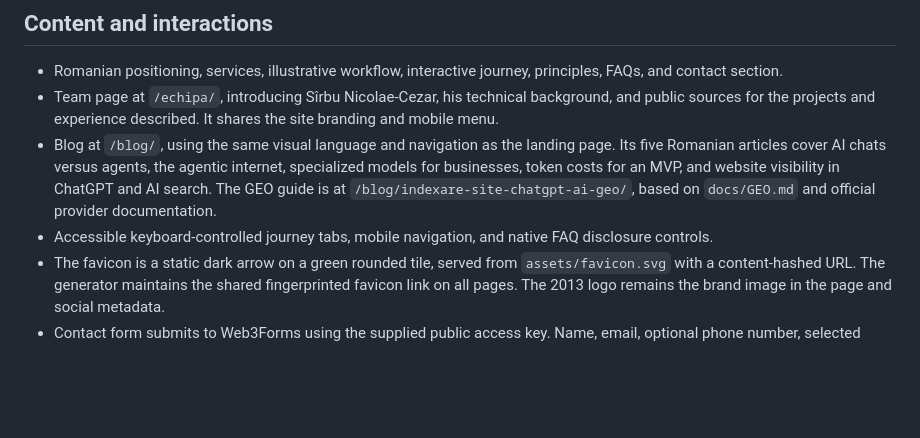
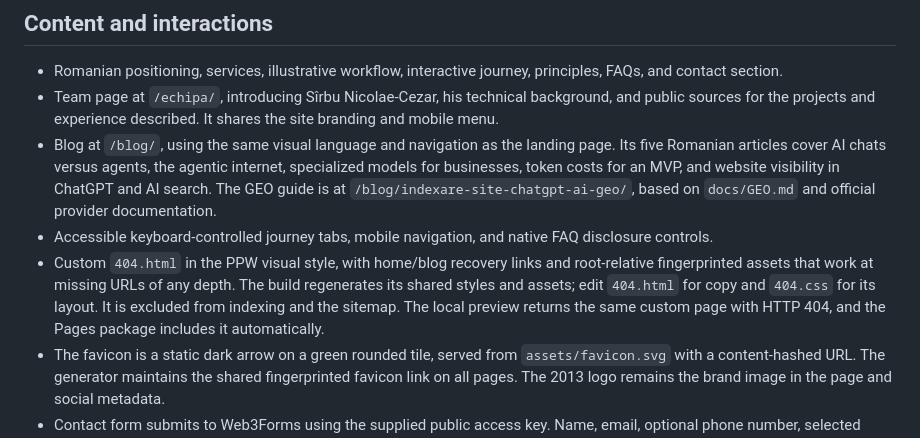
Before and after one commit to proiectulpaginiweb/ppw-landing-page, a Markdown page: README.md, the part around the change. GitHub-like rendering; blank space fills up the shorter version.

Commit message:
save readme.md

```diff
--- a/README.md
+++ b/README.md
@@ -21,6 +21,7 @@ The local server (`scripts/serve.py`) declares `charset=utf-8` for Markdown and
 - Team page at `/echipa/`, introducing Sîrbu Nicolae-Cezar, his technical background, and public sources for the projects and experience described. It shares the site branding and mobile menu.
 - Blog at `/blog/`, using the same visual language and navigation as the landing page. Its five Romanian articles cover AI chats versus agents, the agentic internet, specialized models for businesses, token costs for an MVP, and website visibility in ChatGPT and AI search. The GEO guide is at `/blog/indexare-site-chatgpt-ai-geo/`, based on `docs/GEO.md` and official provider documentation.
 - Accessible keyboard-controlled journey tabs, mobile navigation, and native FAQ disclosure controls.
+- Custom `404.html` in the PPW visual style, with home/blog recovery links and root-relative fingerprinted assets that work at missing URLs of any depth. The build regenerates its shared styles and assets; edit `404.html` for copy and `404.css` for its layout. It is excluded from indexing and the sitemap. The local preview returns the same custom page with HTTP 404, and the Pages package includes it automatically.
 - The favicon is a static dark arrow on a green rounded tile, served from `assets/favicon.svg` with a content-hashed URL. The generator maintains the shared fingerprinted favicon link on all pages. The 2013 logo remains the brand image in the page and social metadata.
 - Contact form submits to Web3Forms using the supplied public access key. Name, email, optional phone number, selected interest, and project details are combined into the message. Inline status feedback handles sending, success, and failure; failed submissions retain the visitor’s entries. All contact links point to the form; no recipient email address is displayed. Delivery goes to the recipient configured for the Web3Forms access key.
 - DM Sans and Manrope variable WOFF2 fonts are served locally with Latin and small Romanian subsets, `font-display: swap`, four matching preloads and system fallbacks. Full Latin-ext faces remain available for other languages; Romanian pages download about 55 KB of fonts instead of 115 KB. Publish their OFL licenses in `assets/fonts/`. CSS is minified during the build and included directly in each HTML page to remove render-blocking CSS requests; homepage rules are excluded from blog and team pages. The logo blink uses opacity-only animations and respects reduced-motion preferences. The homepage logo uses a pixel-identical lossless WebP with a PNG fallback, preserving its original 213×121 proportions. All content images have explicit dimensions. Shared `analytics.js` follows the page interaction script with `defer` on all eight pages. Google Analytics (`G-01VJRQR4TT`) loads only on `https://www.proiectulpaginiweb.ro` and `https://proiectulpaginiweb.ro`, using the default HTTPS port. Events are queued immediately; the Google script loads at low priority in a browser idle callback after the window load event (with a timer fallback). Localhost, local IP addresses, file previews, and other preview domains do not load the Google tag or initialize analytics.
```
